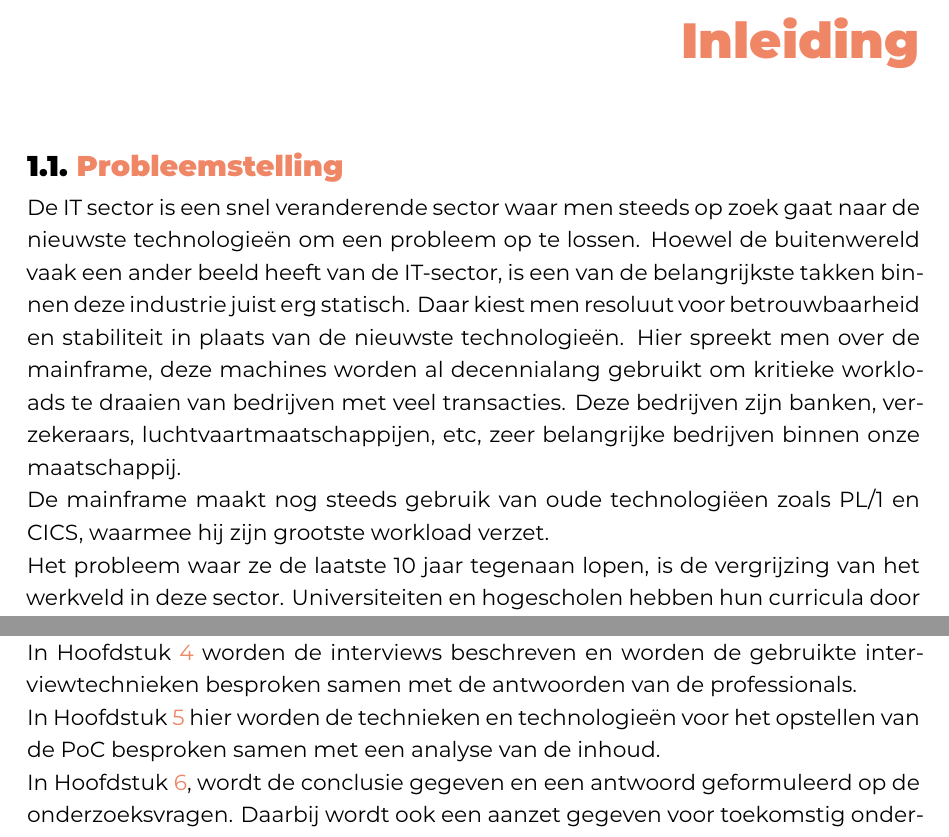
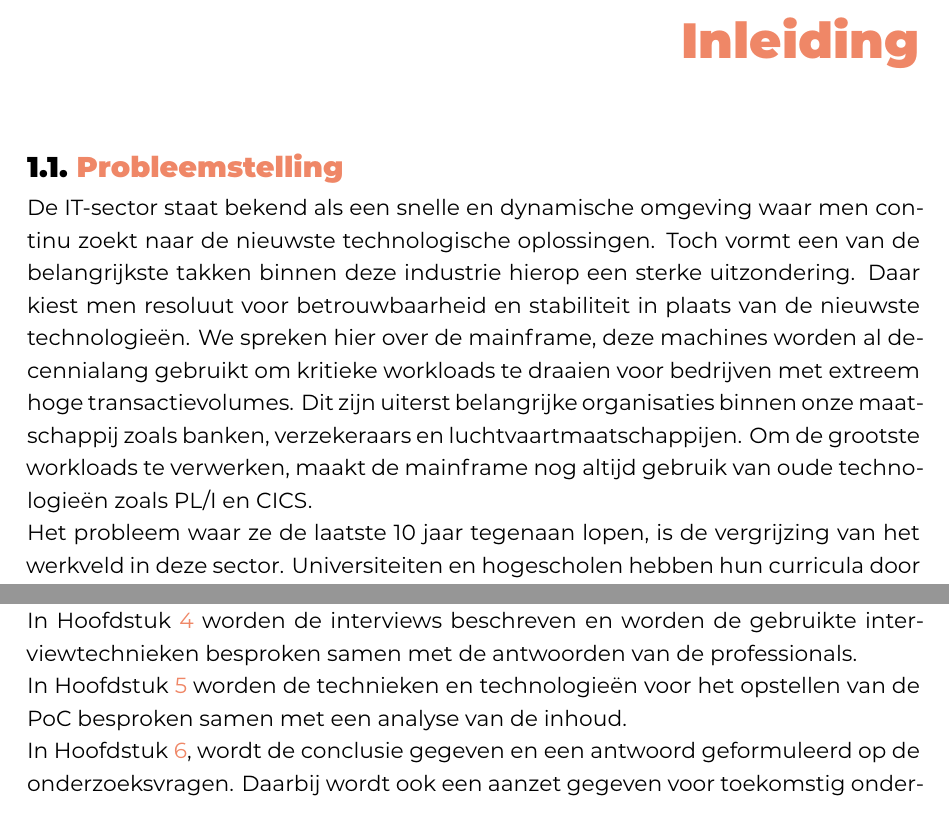
Before and after one commit to Robbevanherpe1/Latex_Hogent_Bachelorproef_Robbe_VanHerpe_2526, a LaTeX thesis (bachproef/VanHerpeRobbe.tex, which reads bachproef/inleiding.tex): two parts of pages 11 and 13 of 62, joined at a grey line, cut so that both start at the same text. Compiled offline with XeLaTeX; a LaTeX package or settings file that is missing is left out.

Commit message:
opkuisen finale proef deel 3

```diff
--- a/bachproef/inleiding.tex
+++ b/bachproef/inleiding.tex
@@ -21,13 +21,12 @@
 \label{sec:probleemstelling}
 %Uit je probleemstelling moet duidelijk zijn dat je onderzoek een meerwaarde heeft voor een concrete doelgroep. De doelgroep moet goed gedefinieerd en afgelijnd zijn. Doelgroepen als ``bedrijven,'' ``KMO's'', systeembeheerders, enz.~zijn nog te vaag. Als je een lijstje kan maken van de personen/organisaties die een meerwaarde zullen vinden in deze bachelorproef (dit is eigenlijk je steekproefkader), dan is dat een indicatie dat de doelgroep goed gedefinieerd is. Dit kan een enkel bedrijf zijn of zelfs één persoon (je co-promotor/opdrachtgever).
 
-De IT sector is een snel veranderende sector waar men steeds op zoek gaat naar de nieuwste technologieën om een probleem op te lossen.
-Hoewel de buitenwereld vaak een ander beeld heeft van de IT-sector, is een van de belangrijkste takken binnen deze industrie juist erg statisch.
+De IT-sector staat bekend als een snelle en dynamische omgeving waar men continu zoekt naar de nieuwste technologische oplossingen.
+Toch vormt een van de belangrijkste takken binnen deze industrie hierop een sterke uitzondering.
 Daar kiest men resoluut voor betrouwbaarheid en stabiliteit in plaats van de nieuwste technologieën.
-Hier spreekt men over de mainframe, deze machines worden al decennialang gebruikt om kritieke workloads te draaien van bedrijven met veel transacties.
-Deze bedrijven zijn banken, verzekeraars, luchtvaartmaatschappijen, etc, zeer belangrijke bedrijven binnen onze maatschappij.
-
-De mainframe maakt nog steeds gebruik van oude technologiëen zoals PL/1 en CICS, waarmee hij zijn grootste workload verzet.
+We spreken hier over de mainframe, deze machines worden al decennialang gebruikt om kritieke workloads te draaien voor bedrijven met extreem hoge transactievolumes.
+Dit zijn uiterst belangrijke organisaties binnen onze maatschappij zoals banken, verzekeraars en luchtvaartmaatschappijen.
+Om de grootste workloads te verwerken, maakt de mainframe nog altijd gebruik van oude technologieën zoals PL/I en CICS.
 
 Het probleem waar ze de laatste 10 jaar tegenaan lopen, is de vergrijzing van het werkveld in deze sector.
 Universiteiten en hogescholen hebben hun curricula door de jaren heen steeds veranderd om de meest actuele onderwerpen aan studenten te kunnen bijbrengen.
@@ -103,6 +102,6 @@ In Hoofdstuk~\ref{ch:methodologie} wordt de methodologie toegelicht en worden de
 
 In Hoofdstuk~\ref{ch:Interviews} worden de interviews beschreven en worden de gebruikte interviewtechnieken besproken samen met de antwoorden van de professionals.
 
-In Hoofdstuk~\ref{ch:frameworkpoc} hier worden de technieken en technologieën voor het opstellen van de PoC besproken samen met een analyse van de inhoud.
+In Hoofdstuk~\ref{ch:frameworkpoc} worden de technieken en technologieën voor het opstellen van de PoC besproken samen met een analyse van de inhoud.
 
 In Hoofdstuk~\ref{ch:conclusie}, wordt de conclusie gegeven en een antwoord geformuleerd op de onderzoeksvragen. Daarbij wordt ook een aanzet gegeven voor toekomstig onderzoek binnen dit domein.
```
Also changed, not shown: bachproef/VanHerpeRobbe.pdf, 5 other files.
